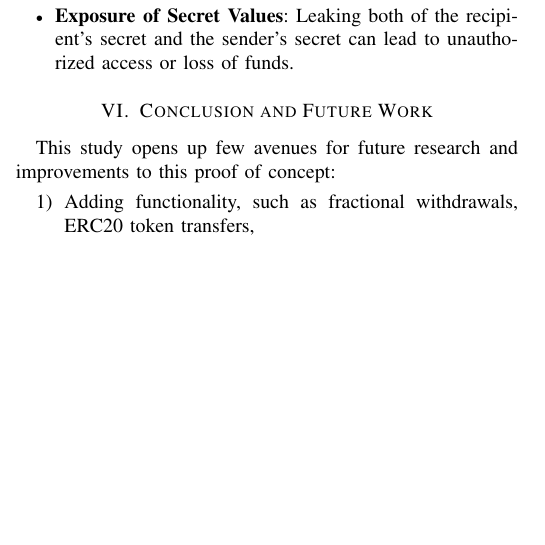
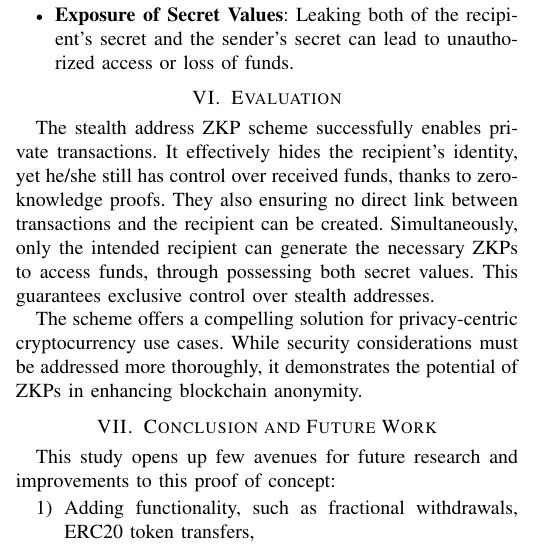
Before and after one commit to Nesquiko/ZK-in-blockchain-Bachelor-thesis, a LaTeX paper (docs/iitsrc/main.tex): part of one column of page 5 of 6, cut so that both start at the same text, the shorter picture padded with empty space. Compiled offline with pdfLaTeX; a missing font is replaced by an installed copy or a similar font; a LaTeX package or settings file that is missing is left out.

Commit message:
docs: iitsrc evaluation

```diff
--- a/docs/iitsrc/main.tex
+++ b/docs/iitsrc/main.tex
@@ -482,6 +482,20 @@
             unauthorized access or loss of funds.
     \end{itemize}
 
+\section{Evaluation}
+
+    The stealth address ZKP scheme successfully enables private transactions.
+    It effectively hides the recipient's identity, yet he/she still has control
+    over received funds, thanks to zero-knowledge proofs. They also ensuring no
+    direct link between transactions and the recipient can be created.
+    Simultaneously, only the intended recipient can generate the necessary
+    ZKPs to access funds, through possessing both secret values. This
+    guarantees exclusive control over stealth addresses.
+
+    The scheme offers a compelling solution for privacy-centric cryptocurrency
+    use cases. While security considerations must be addressed more thoroughly, it
+    demonstrates the potential of ZKPs in enhancing blockchain anonymity.
+
 \section{Conclusion and Future Work}
 
     This study opens up few avenues for future research and improvements
```
